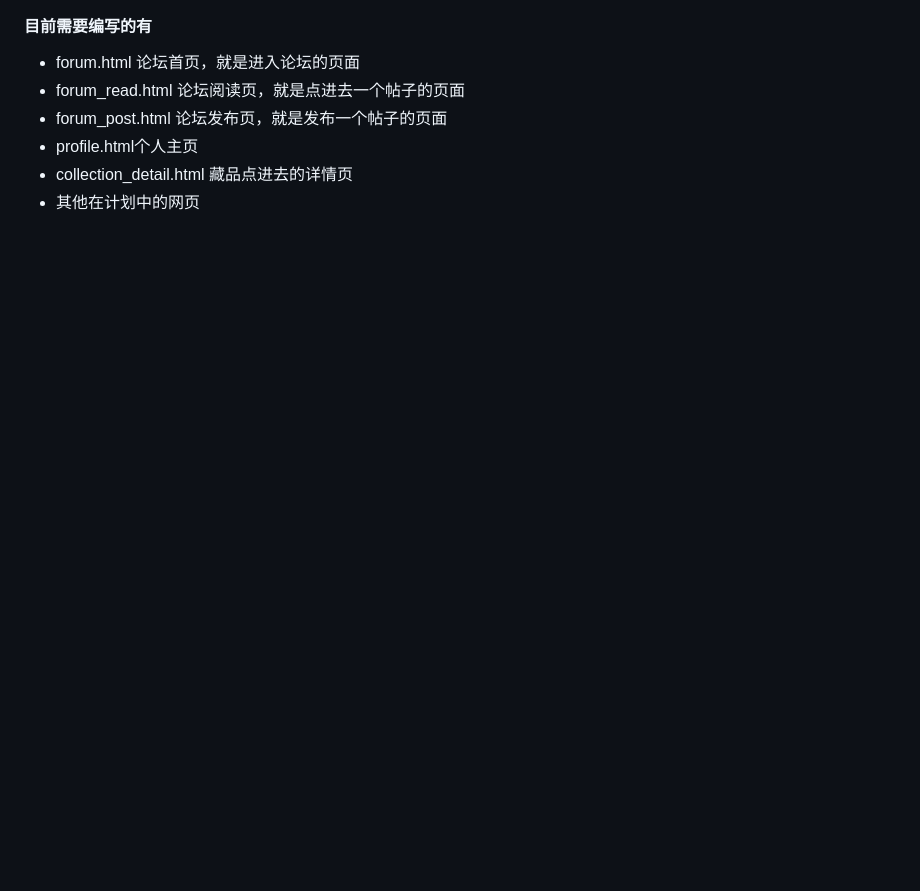
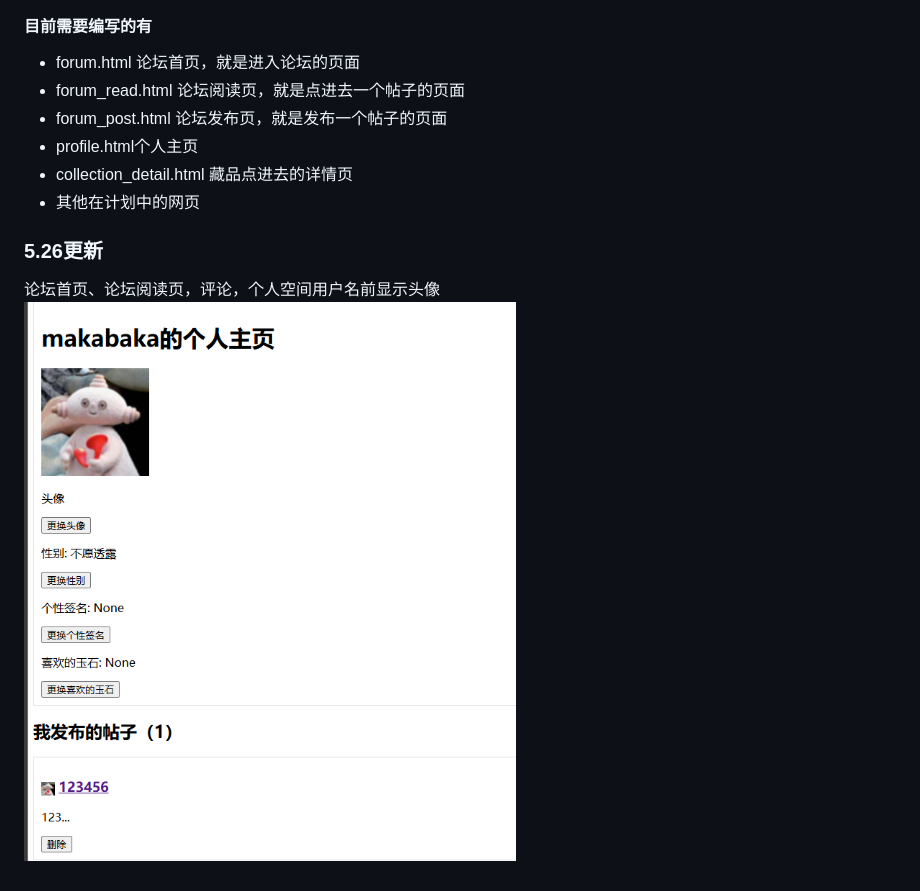
Before and after one commit to ProerLoneW/Jade_web, a Markdown page: README.md, the part around the change. Rendered like a GitHub page; pictures changed too: readme.img/avator.png (added); blank space fills up the shorter version.

```diff
--- a/README.md
+++ b/README.md
@@ -84,3 +84,7 @@ route括号里的就是路由，也就是超链接里应该放的东西
 - profile.html个人主页
 - collection_detail.html 藏品点进去的详情页
 - 其他在计划中的网页
+
+### 5.26更新
+论坛首页、论坛阅读页，评论，个人空间用户名前显示头像
+<img src="readme.img/avator.png">
```
Also changed, not shown: 4 other files.
